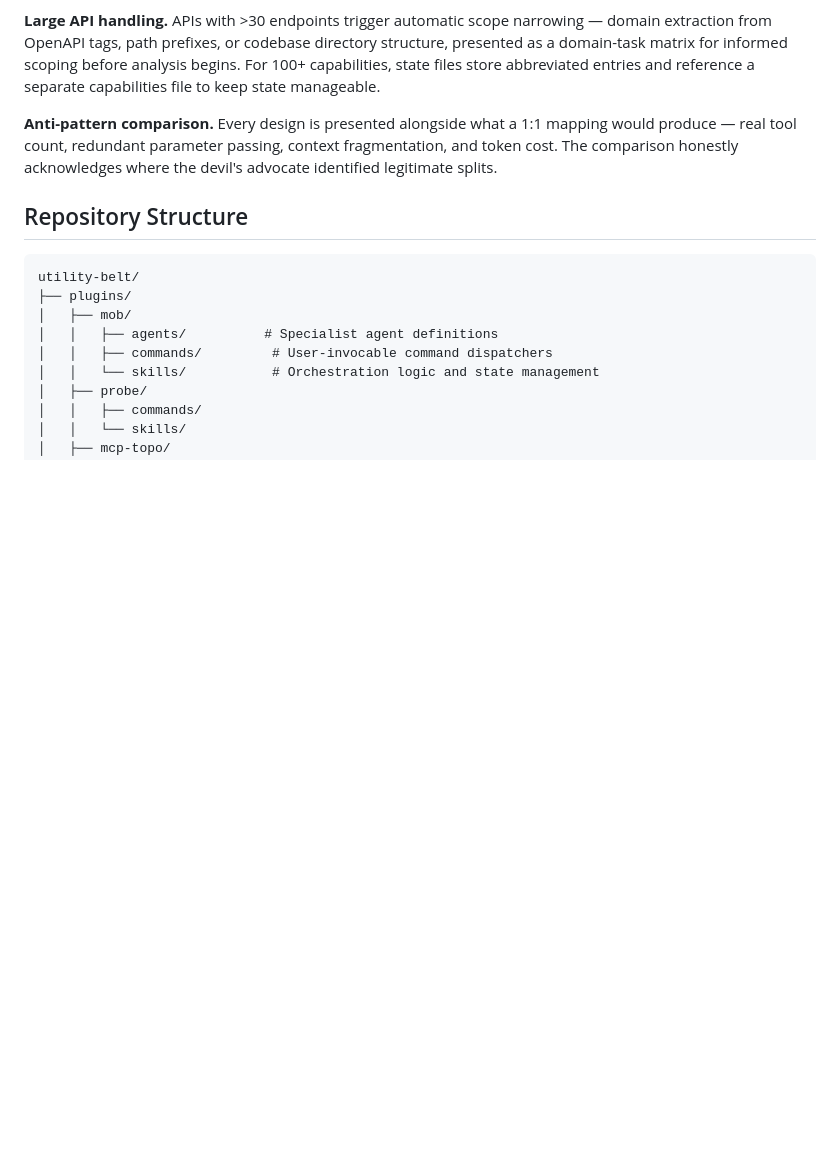
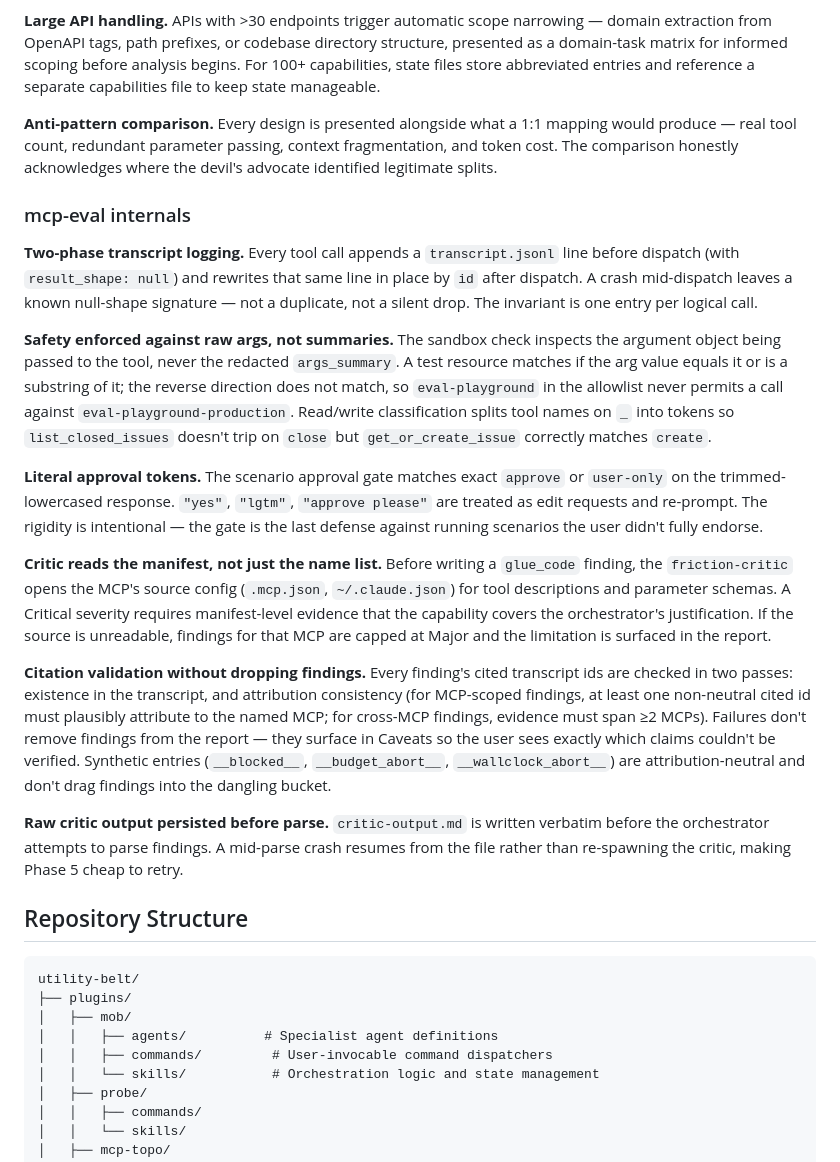
Before and after one commit to gnelson-code/utility-belt, a Markdown page: README.md, the part around the change. GitHub-like rendering; blank space fills up the shorter version.

Commit message:
docs: add mcp-eval README and root README internals section
Co-Authored-By: Claude Opus 4.7 <noreply@anthropic.com>

````diff
--- a/README.md
+++ b/README.md
@@ -194,6 +194,20 @@ The plugin definitions are markdown — readable and forkable. Here's what's act
 
 **Anti-pattern comparison.** Every design is presented alongside what a 1:1 mapping would produce — real tool count, redundant parameter passing, context fragmentation, and token cost. The comparison honestly acknowledges where the devil's advocate identified legitimate splits.
 
+### mcp-eval internals
+
+**Two-phase transcript logging.** Every tool call appends a `transcript.jsonl` line before dispatch (with `result_shape: null`) and rewrites that same line in place by `id` after dispatch. A crash mid-dispatch leaves a known null-shape signature — not a duplicate, not a silent drop. The invariant is one entry per logical call.
+
+**Safety enforced against raw args, not summaries.** The sandbox check inspects the argument object being passed to the tool, never the redacted `args_summary`. A test resource matches if the arg value equals it or is a substring of it; the reverse direction does not match, so `eval-playground` in the allowlist never permits a call against `eval-playground-production`. Read/write classification splits tool names on `_` into tokens so `list_closed_issues` doesn't trip on `close` but `get_or_create_issue` correctly matches `create`.
+
+**Literal approval tokens.** The scenario approval gate matches exact `approve` or `user-only` on the trimmed-lowercased response. `"yes"`, `"lgtm"`, `"approve please"` are treated as edit requests and re-prompt. The rigidity is intentional — the gate is the last defense against running scenarios the user didn't fully endorse.
+
+**Critic reads the manifest, not just the name list.** Before writing a `glue_code` finding, the `friction-critic` opens the MCP's source config (`.mcp.json`, `~/.claude.json`) for tool descriptions and parameter schemas. A Critical severity requires manifest-level evidence that the capability covers the orchestrator's justification. If the source is unreadable, findings for that MCP are capped at Major and the limitation is surfaced in the report.
+
+**Citation validation without dropping findings.** Every finding's cited transcript ids are checked in two passes: existence in the transcript, and attribution consistency (for MCP-scoped findings, at least one non-neutral cited id must plausibly attribute to the named MCP; for cross-MCP findings, evidence must span ≥2 MCPs). Failures don't remove findings from the report — they surface in Caveats so the user sees exactly which claims couldn't be verified. Synthetic entries (`__blocked__`, `__budget_abort__`, `__wallclock_abort__`) are attribution-neutral and don't drag findings into the dangling bucket.
+
+**Raw critic output persisted before parse.** `critic-output.md` is written verbatim before the orchestrator attempts to parse findings. A mid-parse crash resumes from the file rather than re-spawning the critic, making Phase 5 cheap to retry.
+
 ## Repository Structure
 
 ```
````
Also changed, not shown: plugins/mcp-eval/README.md (added, +103 -0 lines).
